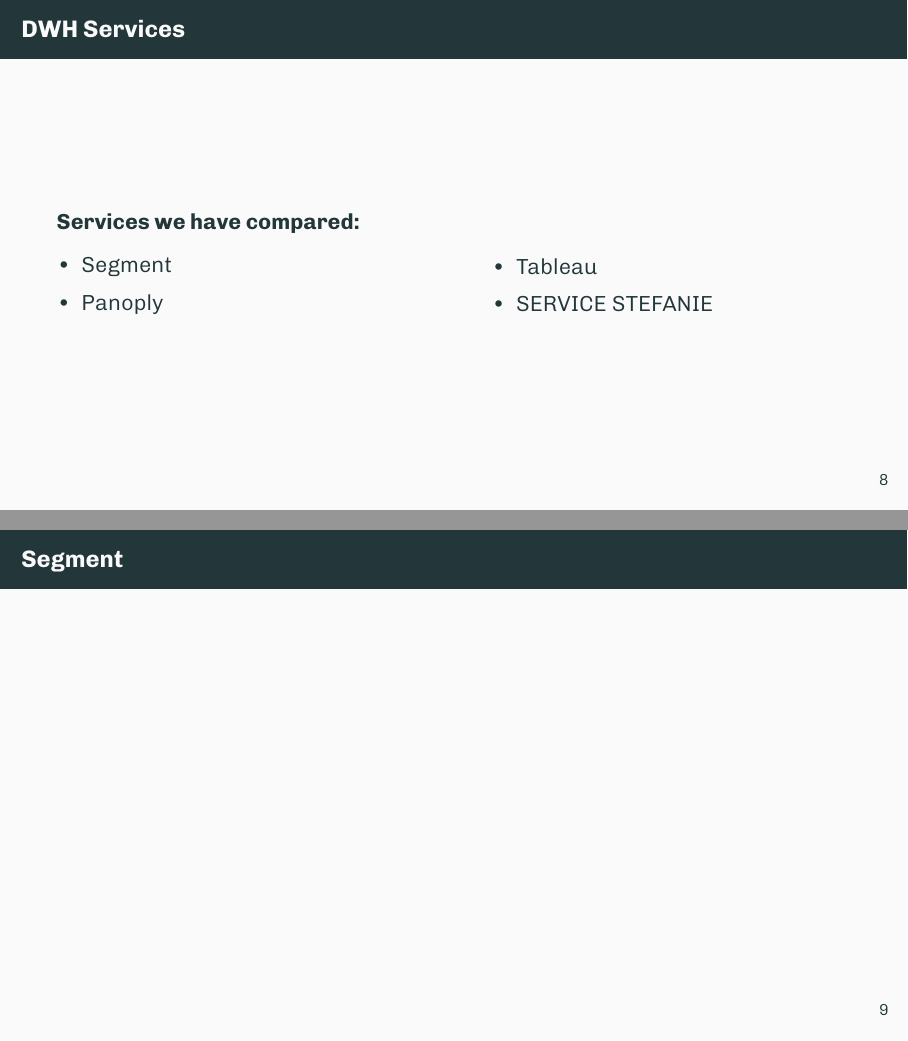
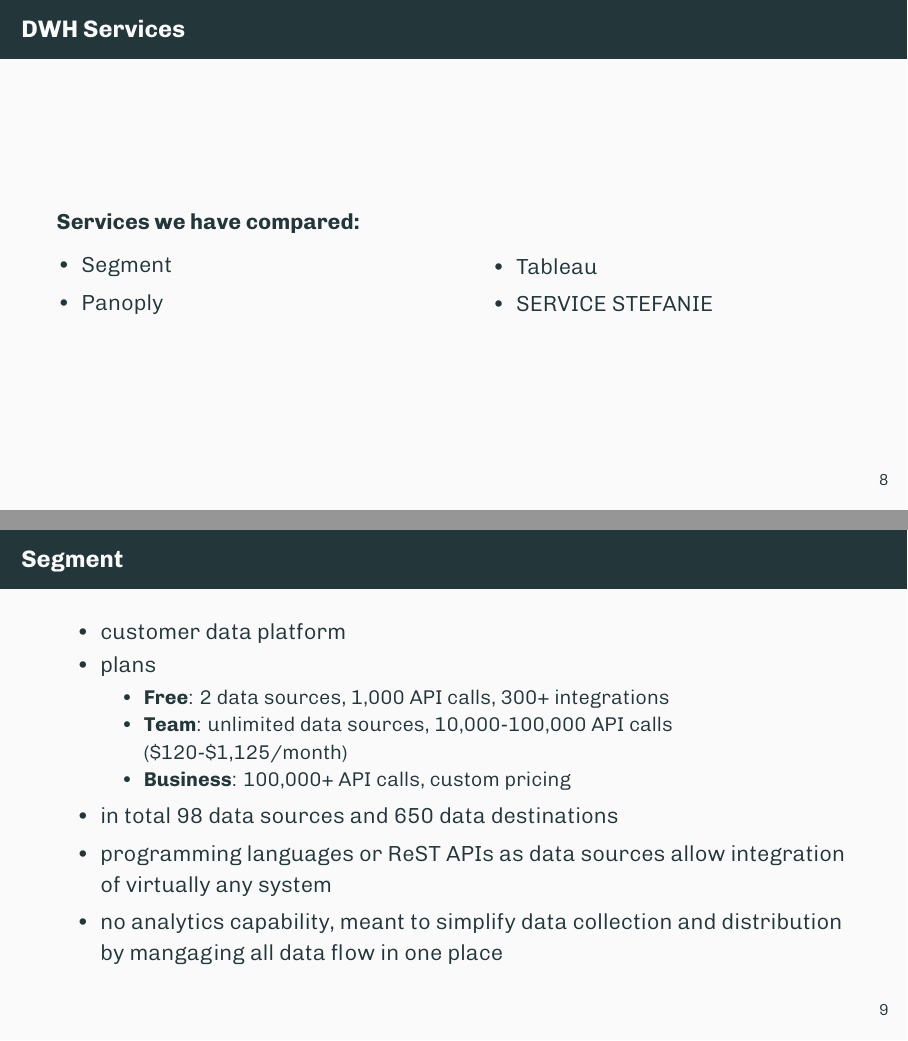
Before and after one commit to reitermarkus/data-warehouse-systems, LaTeX slides (presentation.tex): pages 9 and 10 of 13, joined at a grey line. Compiled offline with XeLaTeX.

Commit message:
Add Segment to presentation.

```diff
--- a/presentation.tex
+++ b/presentation.tex
@@ -114,7 +114,18 @@
   \end{frame}
 
   \begin{frame}{Segment}
-
+		\begin{itemize}
+      \item customer data platform
+      \item plans
+		  \begin{itemize}
+        \item \textbf{Free}: 2 data sources, 1,000 API calls, 300+ integrations
+        \item \textbf{Team}: unlimited data sources, 10,000-100,000 API calls (\$120-\$1,125/month)
+        \item \textbf{Business}: 100,000+ API calls, custom pricing
+      \end{itemize}
+      \item in total 98 data sources and 650 data destinations
+      \item programming languages or ReST APIs as data sources allow integration of virtually any system
+      \item no analytics capability, meant to simplify data collection and distribution by mangaging all data flow in one place
+    \end{itemize}
   \end{frame}
 
   \begin{frame}{Panoply}
```
Also changed, not shown: sections/dwh-services-for-smes.tex (+2 -2 lines), presentation.tex (3 more changed lines). Lines whose indentation alone changed are shown as unchanged.
